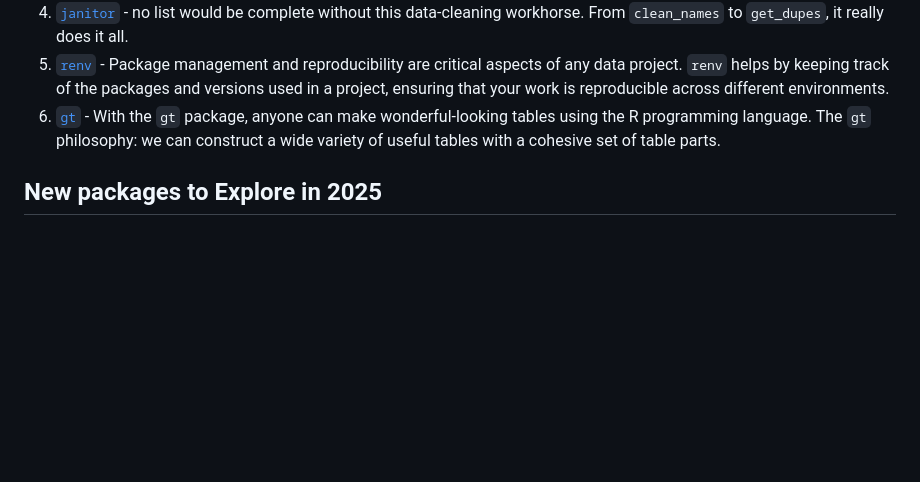
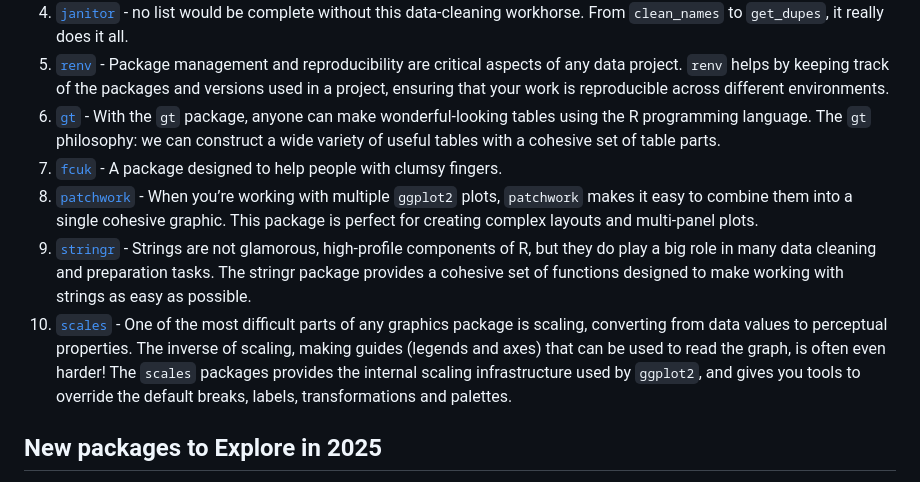
Before and after one commit to tidy-MN/tidytuesdays, a Markdown page: show-n-tell/Best of the Year/Best of 2024.md, the part around the change. Drawn GitHub-style; blank space fills up the shorter version.

```diff
--- a/show-n-tell/Best of the Year/Best of 2024.md
+++ b/show-n-tell/Best of the Year/Best of 2024.md
@@ -6,6 +6,10 @@ The packages listed here are not in any order other than the order in which the
 2. [`janitor`](https://sfirke.github.io/janitor/articles/janitor.html) - no list would be complete without this data-cleaning workhorse. From `clean_names` to `get_dupes`, it really does it all.
 3. [`renv`](https://rstudio.github.io/renv/articles/renv.html) - Package management and reproducibility are critical aspects of any data project. `renv` helps by keeping track of the packages and versions used in a project, ensuring that your work is reproducible across different environments.
 4. [`gt`](https://gt.rstudio.com/) - With the `gt` package, anyone can make wonderful-looking tables using the R programming language. The `gt` philosophy: we can construct a wide variety of useful tables with a cohesive set of table parts.
+5. [`fcuk`](https://github.com/ThinkR-open/fcuk) - A package designed to help people with clumsy fingers.
+6. [`patchwork`](https://patchwork.data-imaginist.com/) - When you’re working with multiple `ggplot2` plots, `patchwork` makes it easy to combine them into a single cohesive graphic. This package is perfect for creating complex layouts and multi-panel plots.
+7. [`stringr`](https://stringr.tidyverse.org/) - Strings are not glamorous, high-profile components of R, but they do play a big role in many data cleaning and preparation tasks. The stringr package provides a cohesive set of functions designed to make working with strings as easy as possible.
+8. [`scales`](https://scales.r-lib.org/) - One of the most difficult parts of any graphics package is scaling, converting from data values to perceptual properties. The inverse of scaling, making guides (legends and axes) that can be used to read the graph, is often even harder! The `scales` packages provides the internal scaling infrastructure used by `ggplot2`, and gives you tools to override the default breaks, labels, transformations and palettes.
 
 ## New packages to Explore in 2025
 1. [`clock`](https://clock.r-lib.org/index.html) - `clock` takes date and time manipulation to the next level, offering a robust alternative to the popular `lubridate` package. It provides more powerful and precise tools for working with dates and times, making it a valuable addition to any R user’s toolkit.
```
